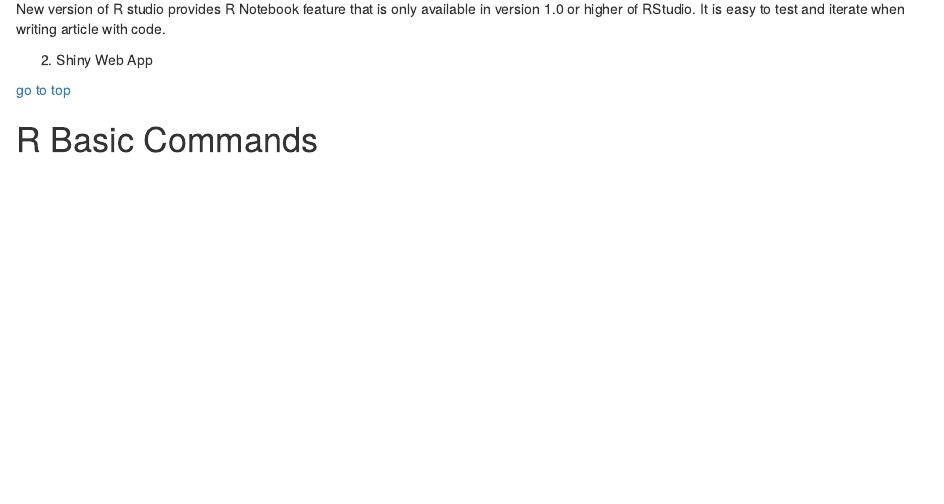
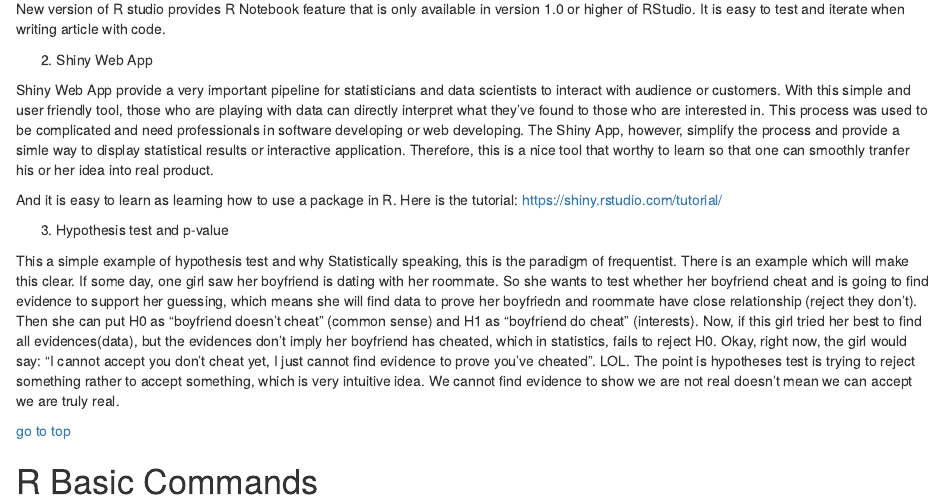
Before and after one commit to XiaoruiZhu/Data-Mining-R, an R Markdown document (1. R Basic/1_R_Basic.Rmd): the page in a window 1100 px wide, from 1540 px down. The pictures show the output file 1. R Basic/1_R_Basic.nb.html that the author committed with the source, opened offline.

Commit message:
Add introduction of Shiny App and Hypothesis test.

```diff
--- a/1. R Basic/1_R_Basic.Rmd
+++ b/1. R Basic/1_R_Basic.Rmd
@@ -67,6 +67,13 @@ New version of R studio provides R Notebook feature that is only available in ve
 
 2. Shiny Web App
 
+Shiny Web App provide a very important pipeline for statisticians and data scientists to interact with audience or customers. With this simple and user friendly tool, those who are playing with data can directly interpret what they've found to those who are interested in. This process was used to be complicated and need professionals in software developing or web developing. The Shiny App, however, simplify the process and provide a simle way to display statistical results or interactive application. Therefore, this is a nice tool that worthy to learn so that one can smoothly tranfer his or her idea into real product.
+
+And it is easy to learn as learning how to use a package in R. Here is the tutorial: https://shiny.rstudio.com/tutorial/
+
+3. Hypothesis test and p-value
+
+This a simple example of hypothesis test and why Statistically speaking, this is the paradigm of frequentist. There is an example which will make this clear. If some day, one girl saw her boyfriend is dating with her roommate. So she wants to test whether her boyfriend cheat and is going to find evidence to support her guessing, which means she will find data to prove her boyfriedn and roommate have close relationship (reject they don’t). Then she can put H0 as “boyfriend doesn’t cheat” (common sense) and H1 as “boyfriend do cheat” (interests). Now, if this girl tried her best to find all evidences(data), but the evidences don’t imply her boyfriend has cheated, which in statistics, fails to reject H0. Okay, right now, the girl would say: “I cannot accept you don’t cheat yet, I just cannot find evidence to prove you’ve cheated”. LOL. The point is hypotheses test is trying to reject something rather to accept something, which is very intuitive idea. We cannot find evidence to show we are not real doesn’t mean we can accept we are truly real.
 
 
 [go to top](#header)
```
Also changed, not shown: 1. R Basic/1_R_Basic.nb.html.
